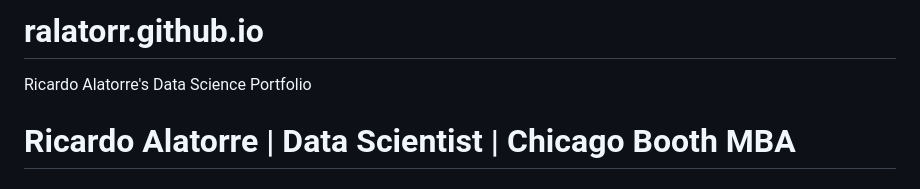
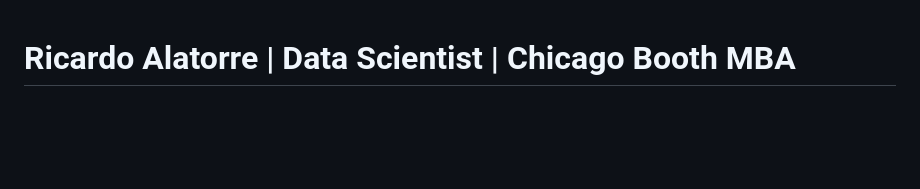
Before and after one commit to ralatorr/ralatorr_port, a Markdown page: README.md, the part around the change. GitHub-like rendering; blank space fills up the shorter version.

```diff
--- a/README.md
+++ b/README.md
@@ -1,6 +1,3 @@
-# ralatorr.github.io
-Ricardo Alatorre's Data Science Portfolio
-
 # Ricardo Alatorre | Data Scientist | Chicago Booth MBA
 
 ## About Me
```
